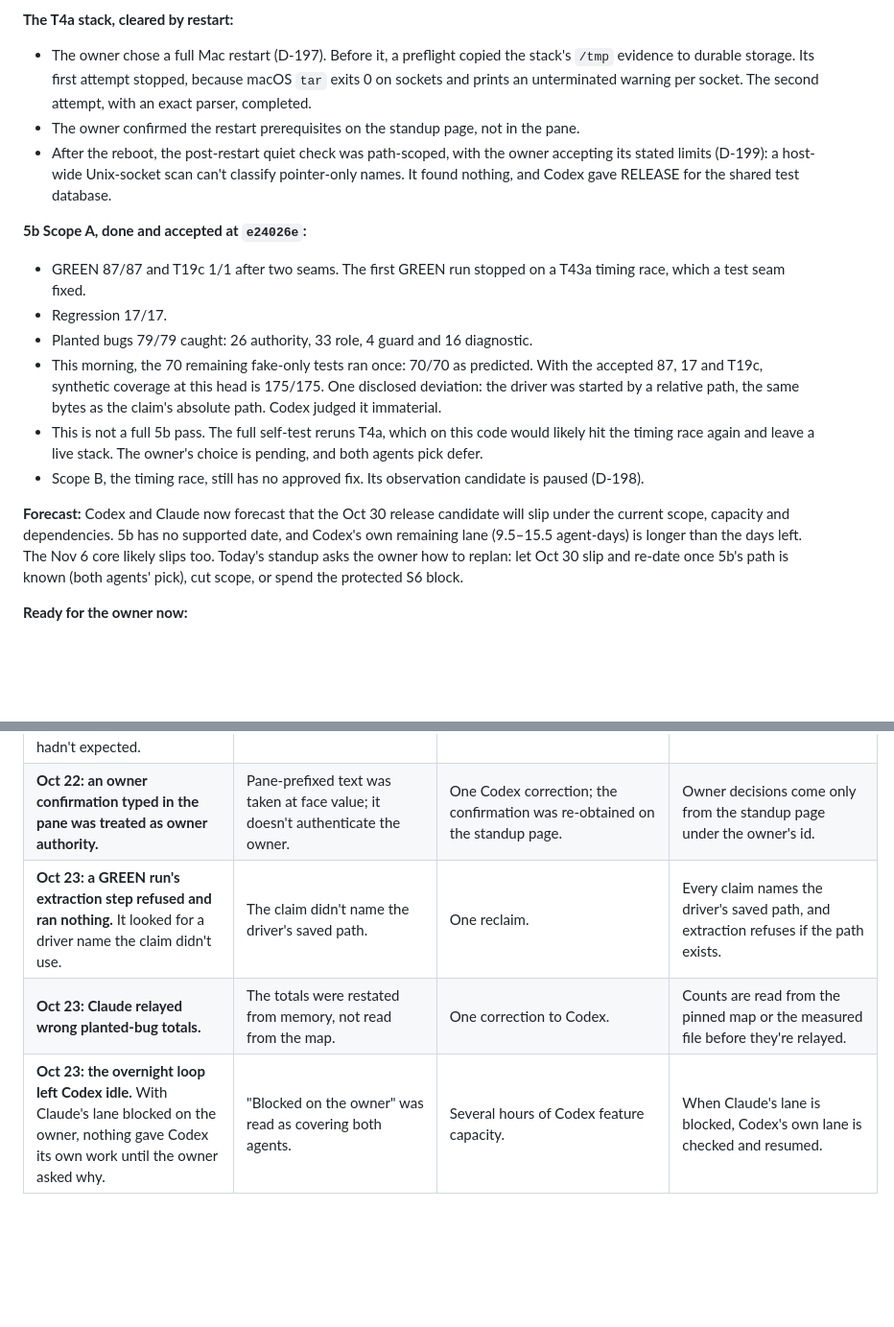
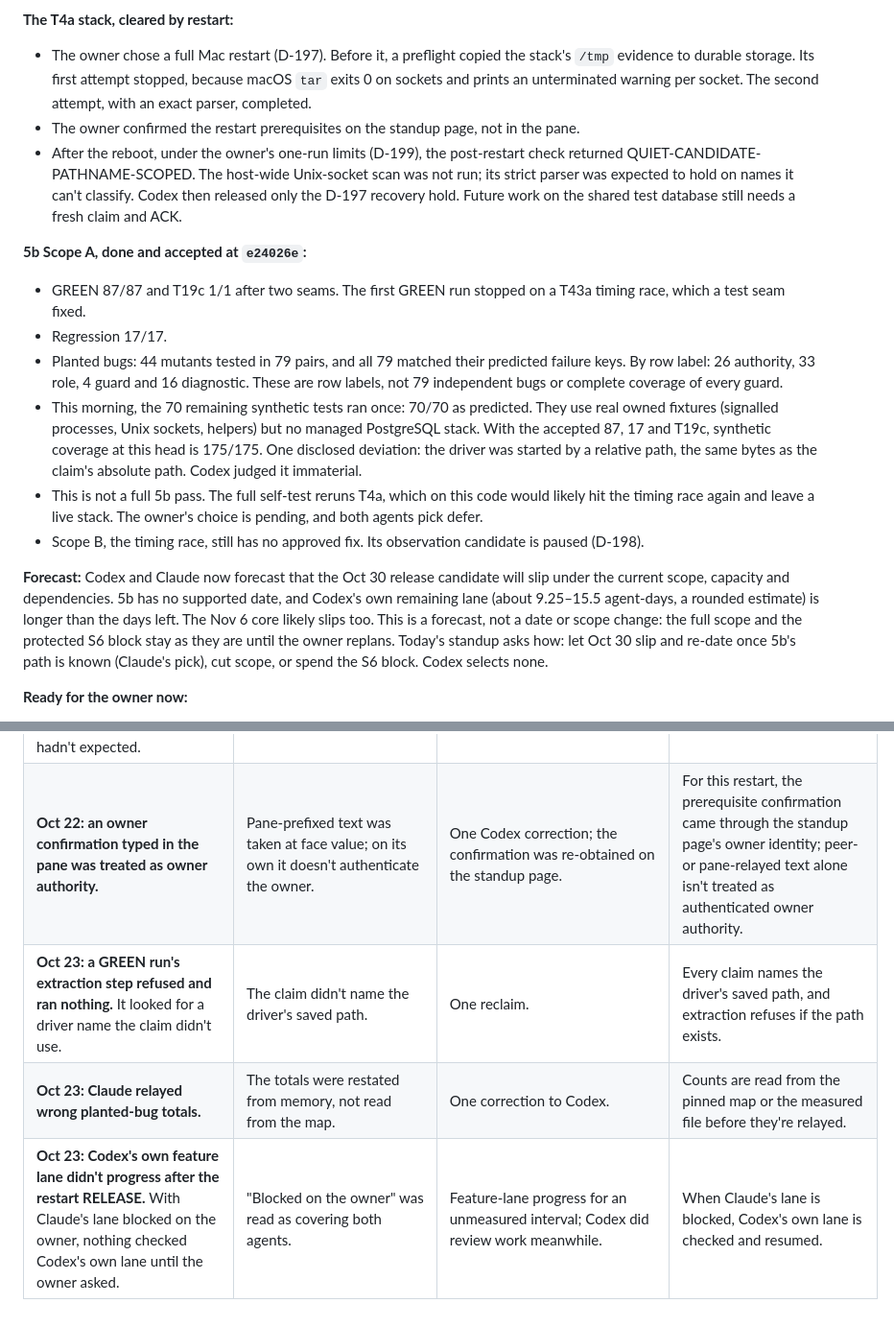
Before and after one commit to chops/sdr_agent, a Markdown page: docs/sdlc/journal.md, 2 parts joined by grey strips. Shown at 96% size. Drawn GitHub-style; blank space fills up the shorter version.

Commit message:
docs(journal): Oct 23 corrections: mutant pairs, synthetic tests, scoped RELEASE, scoped auth row (Codex c0a8b488)
Co-Authored-By: Claude Opus 5.5 <noreply@anthropic.com>

```diff
--- a/docs/sdlc/journal.md
+++ b/docs/sdlc/journal.md
@@ -1164,17 +1164,17 @@ Nothing merged overnight. Decisions D-194 to D-196 are on #216 (Codex APPROVE at
 **The T4a stack, cleared by restart:**
 - The owner chose a full Mac restart (D-197). Before it, a preflight copied the stack's `/tmp` evidence to durable storage. Its first attempt stopped, because macOS `tar` exits 0 on sockets and prints an unterminated warning per socket. The second attempt, with an exact parser, completed.
 - The owner confirmed the restart prerequisites on the standup page, not in the pane.
-- After the reboot, the post-restart quiet check was path-scoped, with the owner accepting its stated limits (D-199): a host-wide Unix-socket scan can't classify pointer-only names. It found nothing, and Codex gave RELEASE for the shared test database.
+- After the reboot, under the owner's one-run limits (D-199), the post-restart check returned QUIET-CANDIDATE-PATHNAME-SCOPED. The host-wide Unix-socket scan was not run; its strict parser was expected to hold on names it can't classify. Codex then released only the D-197 recovery hold. Future work on the shared test database still needs a fresh claim and ACK.
 
 **5b Scope A, done and accepted at `e24026e`:**
 - GREEN 87/87 and T19c 1/1 after two seams. The first GREEN run stopped on a T43a timing race, which a test seam fixed.
 - Regression 17/17.
-- Planted bugs 79/79 caught: 26 authority, 33 role, 4 guard and 16 diagnostic.
-- This morning, the 70 remaining fake-only tests ran once: 70/70 as predicted. With the accepted 87, 17 and T19c, synthetic coverage at this head is 175/175. One disclosed deviation: the driver was started by a relative path, the same bytes as the claim's absolute path. Codex judged it immaterial.
+- Planted bugs: 44 mutants tested in 79 pairs, and all 79 matched their predicted failure keys. By row label: 26 authority, 33 role, 4 guard and 16 diagnostic. These are row labels, not 79 independent bugs or complete coverage of every guard.
+- This morning, the 70 remaining synthetic tests ran once: 70/70 as predicted. They use real owned fixtures (signalled processes, Unix sockets, helpers) but no managed PostgreSQL stack. With the accepted 87, 17 and T19c, synthetic coverage at this head is 175/175. One disclosed deviation: the driver was started by a relative path, the same bytes as the claim's absolute path. Codex judged it immaterial.
 - This is not a full 5b pass. The full self-test reruns T4a, which on this code would likely hit the timing race again and leave a live stack. The owner's choice is pending, and both agents pick defer.
 - Scope B, the timing race, still has no approved fix. Its observation candidate is paused (D-198).
 
-**Forecast:** Codex and Claude now forecast that the Oct 30 release candidate will slip under the current scope, capacity and dependencies. 5b has no supported date, and Codex's own remaining lane (9.5–15.5 agent-days) is longer than the days left. The Nov 6 core likely slips too. Today's standup asks the owner how to replan: let Oct 30 slip and re-date once 5b's path is known (both agents' pick), cut scope, or spend the protected S6 block.
+**Forecast:** Codex and Claude now forecast that the Oct 30 release candidate will slip under the current scope, capacity and dependencies. 5b has no supported date, and Codex's own remaining lane (about 9.25–15.5 agent-days, a rounded estimate) is longer than the days left. The Nov 6 core likely slips too. This is a forecast, not a date or scope change: the full scope and the protected S6 block stay as they are until the owner replans. Today's standup asks how: let Oct 30 slip and re-date once 5b's path is known (Claude's pick), cut scope, or spend the S6 block. Codex selects none.
 
 **Ready for the owner now:**
 - the full self-test choice and the release-candidate replan;
@@ -1243,7 +1243,7 @@ says what happened, why, what it cost and what changed.
 | **Oct 21–22: a review sat about 4 hours unread.** The D-193 r6 review (04:24 UTC) wasn't seen, because Claude listed only the newest few inbox envelopes while others kept arriving. | "Newest N" listing, not matching each open ask's `in_reply_to`. | About 4 hours of D-193 review latency. | Each open consult id is matched by `in_reply_to`, every turn. |
 | **Oct 22: recovery tooling for a live stack was authored repeatedly into a classifier block.** Three guard attempts and a read-only check tool were cut off mid-authoring. | The block wasn't treated as a route signal after the first time. | Several hours with the stack held; the owner now chooses a manual route. | After one block, live-process disposition goes to an owner route reviewed by Codex; no rephrasing. |
 | **Oct 22: the restart preflight's first attempt stopped.** macOS `tar` exits 0 on sockets and prints one unterminated warning per socket, which the script hadn't expected. | The script was written against an assumed `tar` behaviour, not one observed on this host. | One owner rerun; the restart waited. | Host tool behaviour is observed before a fail-closed parser is written against it. |
-| **Oct 22: an owner confirmation typed in the pane was treated as owner authority.** | Pane-prefixed text was taken at face value; it doesn't authenticate the owner. | One Codex correction; the confirmation was re-obtained on the standup page. | Owner decisions come only from the standup page under the owner's id. |
+| **Oct 22: an owner confirmation typed in the pane was treated as owner authority.** | Pane-prefixed text was taken at face value; on its own it doesn't authenticate the owner. | One Codex correction; the confirmation was re-obtained on the standup page. | For this restart, the prerequisite confirmation came through the standup page's owner identity; peer- or pane-relayed text alone isn't treated as authenticated owner authority. |
 | **Oct 23: a GREEN run's extraction step refused and ran nothing.** It looked for a driver name the claim didn't use. | The claim didn't name the driver's saved path. | One reclaim. | Every claim names the driver's saved path, and extraction refuses if the path exists. |
 | **Oct 23: Claude relayed wrong planted-bug totals.** | The totals were restated from memory, not read from the map. | One correction to Codex. | Counts are read from the pinned map or the measured file before they're relayed. |
-| **Oct 23: the overnight loop left Codex idle.** With Claude's lane blocked on the owner, nothing gave Codex its own work until the owner asked why. | "Blocked on the owner" was read as covering both agents. | Several hours of Codex feature capacity. | When Claude's lane is blocked, Codex's own lane is checked and resumed. |
+| **Oct 23: Codex's own feature lane didn't progress after the restart RELEASE.** With Claude's lane blocked on the owner, nothing checked Codex's own lane until the owner asked. | "Blocked on the owner" was read as covering both agents. | Feature-lane progress for an unmeasured interval; Codex did review work meanwhile. | When Claude's lane is blocked, Codex's own lane is checked and resumed. |
```
